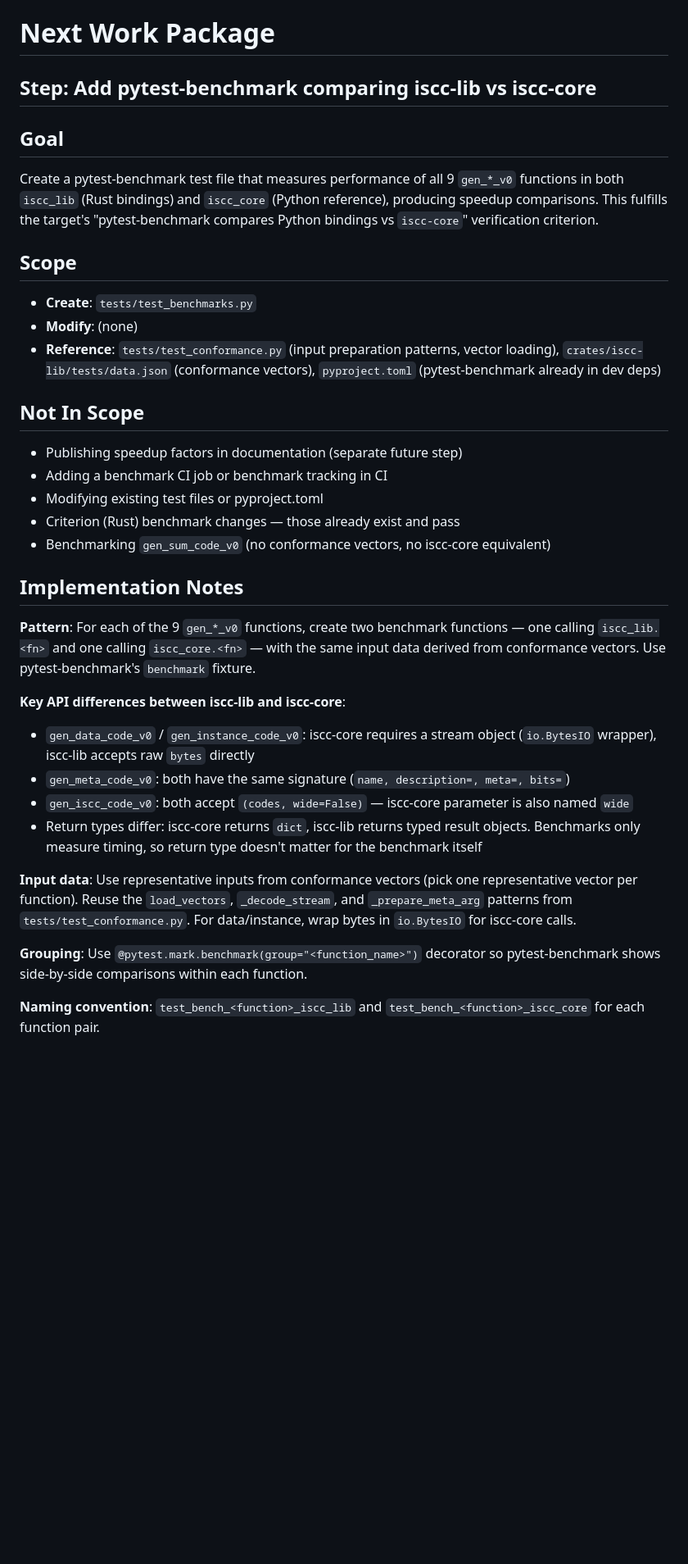
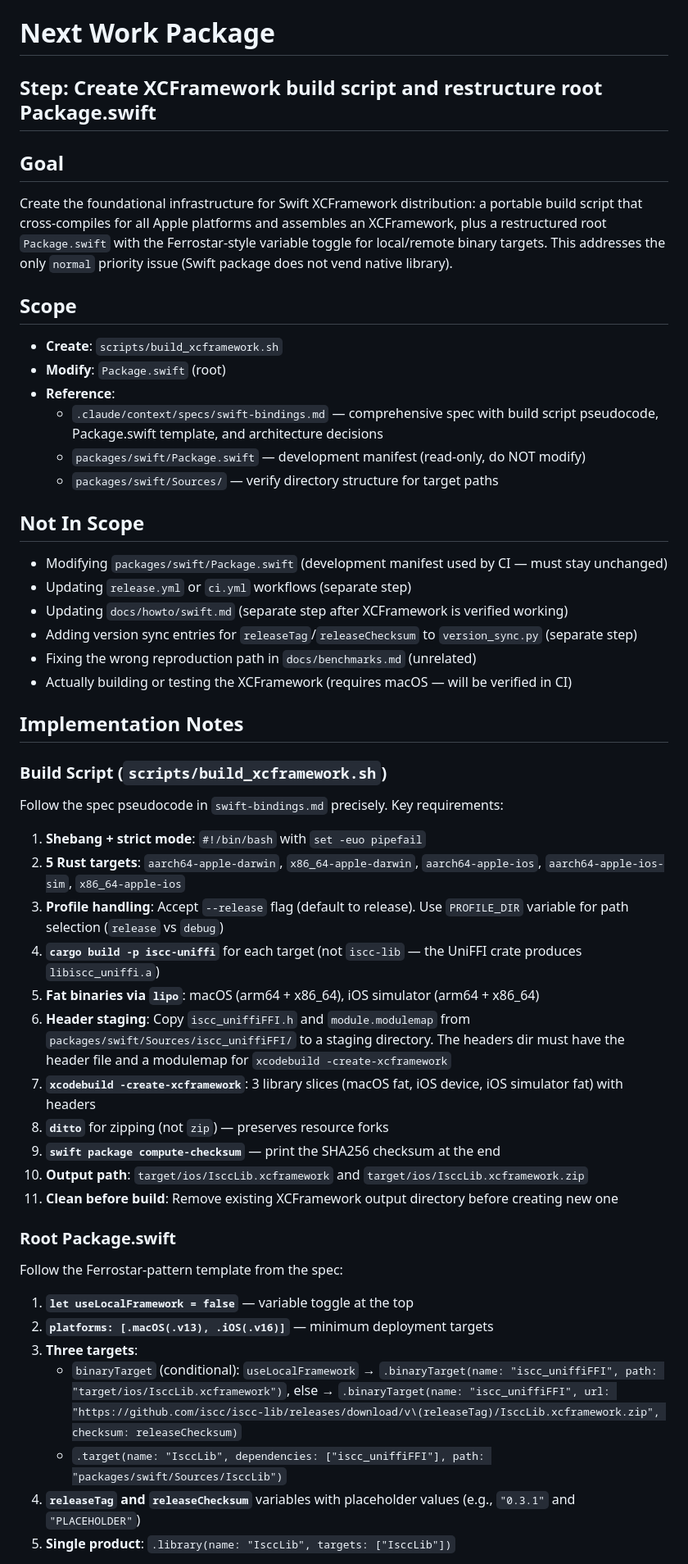
Before and after one commit to iscc/iscc-lib, a Markdown page: .claude/context/next.md, the part around one of its changes. Shown at 82% size. GitHub-like rendering; blank space fills up the shorter version.

Commit message:
cid(define-next): Create XCFramework build script and restructure root Package.swift

```diff
--- a/.claude/context/next.md
+++ b/.claude/context/next.md
@@ -1,52 +1,70 @@
 # Next Work Package
 
-## Step: Add pytest-benchmark comparing iscc-lib vs iscc-core
+## Step: Create XCFramework build script and restructure root Package.swift
 
 ## Goal
 
-Create a pytest-benchmark test file that measures performance of all 9 `gen_*_v0` functions in both
-`iscc_lib` (Rust bindings) and `iscc_core` (Python reference), producing speedup comparisons. This
-fulfills the target's "pytest-benchmark compares Python bindings vs `iscc-core`" verification
-criterion.
+Create the foundational infrastructure for Swift XCFramework distribution: a portable build script
+that cross-compiles for all Apple platforms and assembles an XCFramework, plus a restructured root
+`Package.swift` with the Ferrostar-style variable toggle for local/remote binary targets. This
+addresses the only `normal` priority issue (Swift package does not vend native library).
 
 ## Scope
 
-- **Create**: `tests/test_benchmarks.py`
-- **Modify**: (none)
-- **Reference**: `tests/test_conformance.py` (input preparation patterns, vector loading),
-    `crates/iscc-lib/tests/data.json` (conformance vectors), `pyproject.toml` (pytest-benchmark
-    already in dev deps)
+- **Create**: `scripts/build_xcframework.sh`
+- **Modify**: `Package.swift` (root)
+- **Reference**:
+    - `.claude/context/specs/swift-bindings.md` — comprehensive spec with build script pseudocode,
+        Package.swift template, and architecture decisions
+    - `packages/swift/Package.swift` — development manifest (read-only, do NOT modify)
+    - `packages/swift/Sources/` — verify directory structure for target paths
 
 ## Not In Scope
 
-- Publishing speedup factors in documentation (separate future step)
-- Adding a benchmark CI job or benchmark tracking in CI
-- Modifying existing test files or pyproject.toml
-- Criterion (Rust) benchmark changes — those already exist and pass
-- Benchmarking `gen_sum_code_v0` (no conformance vectors, no iscc-core equivalent)
+- Modifying `packages/swift/Package.swift` (development manifest used by CI — must stay unchanged)
+- Updating `release.yml` or `ci.yml` workflows (separate step)
+- Updating `docs/howto/swift.md` (separate step after XCFramework is verified working)
+- Adding version sync entries for `releaseTag`/`releaseChecksum` to `version_sync.py` (separate
+    step)
+- Fixing the wrong reproduction path in `docs/benchmarks.md` (unrelated)
+- Actually building or testing the XCFramework (requires macOS — will be verified in CI)
 
 ## Implementation Notes
 
-**Pattern**: For each of the 9 `gen_*_v0` functions, create two benchmark functions — one calling
-`iscc_lib.<fn>` and one calling `iscc_core.<fn>` — with the same input data derived from conformance
-vectors. Use pytest-benchmark's `benchmark` fixture.
+### Build Script (`scripts/build_xcframework.sh`)
 
-**Key API differences between iscc-lib and iscc-core**:
+Follow the spec pseudocode in `swift-bindings.md` precisely. Key requirements:
 
-- `gen_data_code_v0` / `gen_instance_code_v0`: iscc-core requires a stream object (`io.BytesIO`
-    wrapper), iscc-lib accepts raw `bytes` directly
-- `gen_meta_code_v0`: both have the same signature (`name, description=, meta=, bits=`)
-- `gen_iscc_code_v0`: both accept `(codes, wide=False)` — iscc-core parameter is also named `wide`
-- Return types differ: iscc-core returns `dict`, iscc-lib returns typed result objects. Benchmarks
-    only measure timing, so return type doesn't matter for the benchmark itself
+1. **Shebang + strict mode**: `#!/bin/bash` with `set -euo pipefail`
+2. **5 Rust targets**: `aarch64-apple-darwin`, `x86_64-apple-darwin`, `aarch64-apple-ios`,
+    `aarch64-apple-ios-sim`, `x86_64-apple-ios`
+3. **Profile handling**: Accept `--release` flag (default to release). Use `PROFILE_DIR` variable
+    for path selection (`release` vs `debug`)
+4. **`cargo build -p iscc-uniffi`** for each target (not `iscc-lib` — the UniFFI crate produces
+    `libiscc_uniffi.a`)
+5. **Fat binaries via `lipo`**: macOS (arm64 + x86_64), iOS simulator (arm64 + x86_64)
+6. **Header staging**: Copy `iscc_uniffiFFI.h` and `module.modulemap` from
+    `packages/swift/Sources/iscc_uniffiFFI/` to a staging directory. The headers dir must have the
+    header file and a modulemap for `xcodebuild -create-xcframework`
+7. **`xcodebuild -create-xcframework`**: 3 library slices (macOS fat, iOS device, iOS simulator
+    fat) with headers
+8. **`ditto`** for zipping (not `zip`) — preserves resource forks
+9. **`swift package compute-checksum`** — print the SHA256 checksum at the end
+10. **Output path**: `target/ios/IsccLib.xcframework` and `target/ios/IsccLib.xcframework.zip`
+11. **Clean before build**: Remove existing XCFramework output directory before creating new one
 
-**Input data**: Use representative inputs from conformance vectors (pick one representative vector
-per function). Reuse the `load_vectors`, `_decode_stream`, and `_prepare_meta_arg` patterns from
-`tests/test_conformance.py`. For data/instance, wrap bytes in `io.BytesIO` for iscc-core calls.
+### Root Package.swift
 
-**Grouping**: Use `@pytest.mark.benchmark(group="<function_name>")` decorator so pytest-benchmark
-shows side-by-side comparisons within each function.
+Follow the Ferrostar-pattern template from the spec:
 
-**Naming convention**: `test_bench_<function>_iscc_lib` and `test_bench_<function>_iscc_core` for
-each function pair.
+1. **`let useLocalFramework = false`** — variable toggle at the top
+2. **`platforms: [.macOS(.v13), .iOS(.v16)]`** — minimum deployment targets
+3. **Three targets**:
+    - `binaryTarget` (conditional): `useLocalFramework` →
+        `.binaryTarget(name: "iscc_uniffiFFI", path: "target/ios/IsccLib.xcframework")`, else →
+        `.binaryTarget(name: "iscc_uniffiFFI", url: "https://github.com/iscc/iscc-lib/releases/download/v\(releaseTag)/IsccLib.xcframework.zip", checksum: releaseChecksum)`
+    - `.target(name: "IsccLib", dependencies: ["iscc_uniffiFFI"], path: "packages/swift/Sources/IsccLib")`
+4. **`releaseTag` and `releaseChecksum`** variables with placeholder values (e.g., `"0.3.1"` and
+    `"PLACEHOLDER"`)
+5. **Single product**: `.library(name: "IsccLib", targets: ["IsccLib"])`
 
```
Also changed, not shown: other parts of .claude/context/next.md (+24 -31 lines), 1 other file.
